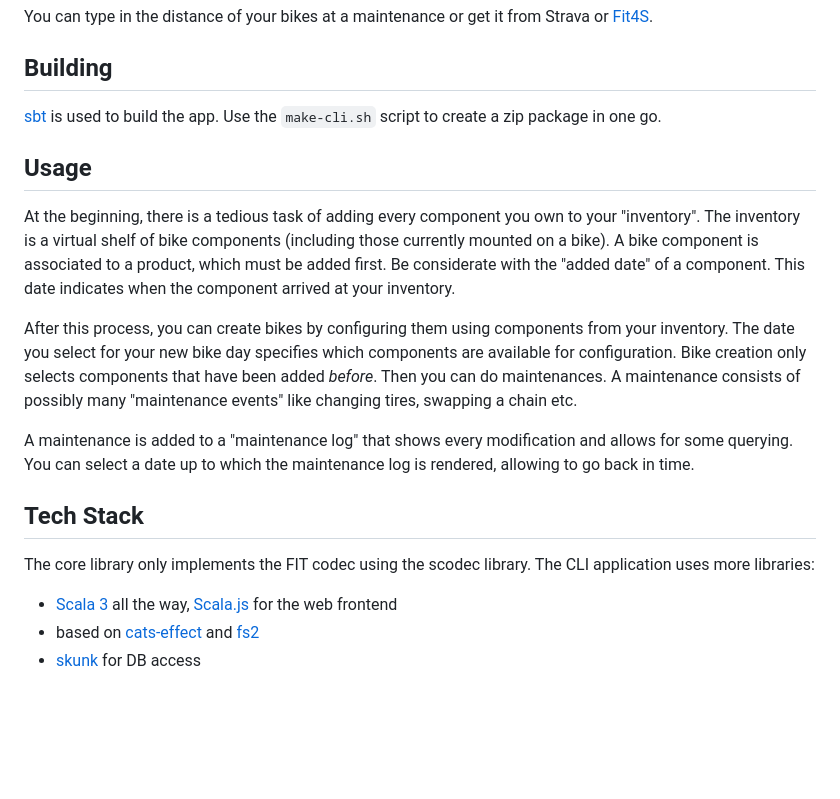
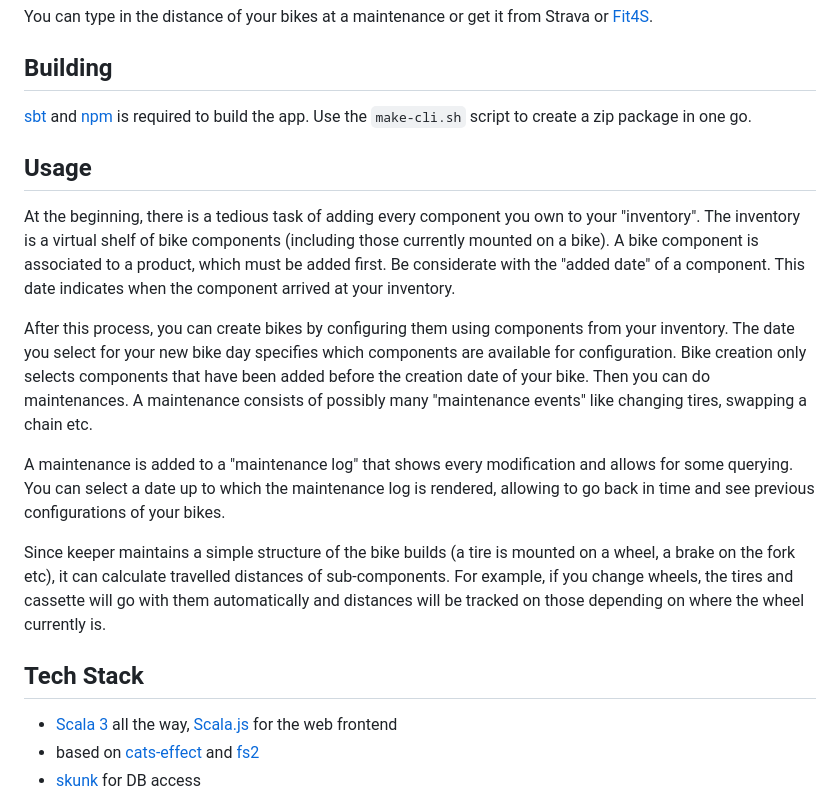
Before and after one commit to eikek/keeper, a Markdown page: README.md, the part around the change. GitHub-like rendering; blank space fills up the shorter version.

```diff
--- a/README.md
+++ b/README.md
@@ -16,8 +16,9 @@ from Strava or [Fit4S](https://github.com/eikek/fit4s).
 
 ## Building
 
-[sbt](https://scala-sbt.org) is used to build the app. Use the
-`make-cli.sh` script to create a zip package in one go.
+[sbt](https://scala-sbt.org) and [npm](https://npmjs.com) is required
+to build the app. Use the `make-cli.sh` script to create a zip package
+in one go.
 
 ## Usage
 
@@ -31,18 +32,24 @@ when the component arrived at your inventory.
 After this process, you can create bikes by configuring them using
 components from your inventory. The date you select for your new bike
 day specifies which components are available for configuration. Bike
-creation only selects components that have been added _before_. Then
-you can do maintenances. A maintenance consists of possibly many
-"maintenance events" like changing tires, swapping a chain etc.
+creation only selects components that have been added before the
+creation date of your bike. Then you can do maintenances. A
+maintenance consists of possibly many "maintenance events" like
+changing tires, swapping a chain etc.
 
 A maintenance is added to a "maintenance log" that shows every
 modification and allows for some querying. You can select a date up to
-which the maintenance log is rendered, allowing to go back in time.
+which the maintenance log is rendered, allowing to go back in time and
+see previous configurations of your bikes.
+
+Since keeper maintains a simple structure of the bike builds (a tire
+is mounted on a wheel, a brake on the fork etc), it can calculate
+travelled distances of sub-components. For example, if you change
+wheels, the tires and cassette will go with them automatically and
+distances will be tracked on those depending on where the wheel
+currently is.
 
 ## Tech Stack
-
-The core library only implements the FIT codec using the scodec
-library. The CLI application uses more libraries:
 
 - [Scala 3](https://scala-lang.org) all the way, [Scala.js](https://www.scala-js.org/) for the web frontend
 - based on [cats-effect](https://github.com/typelevel/cats-effect) and [fs2](https://github.com/typelevel/fs2)
```
